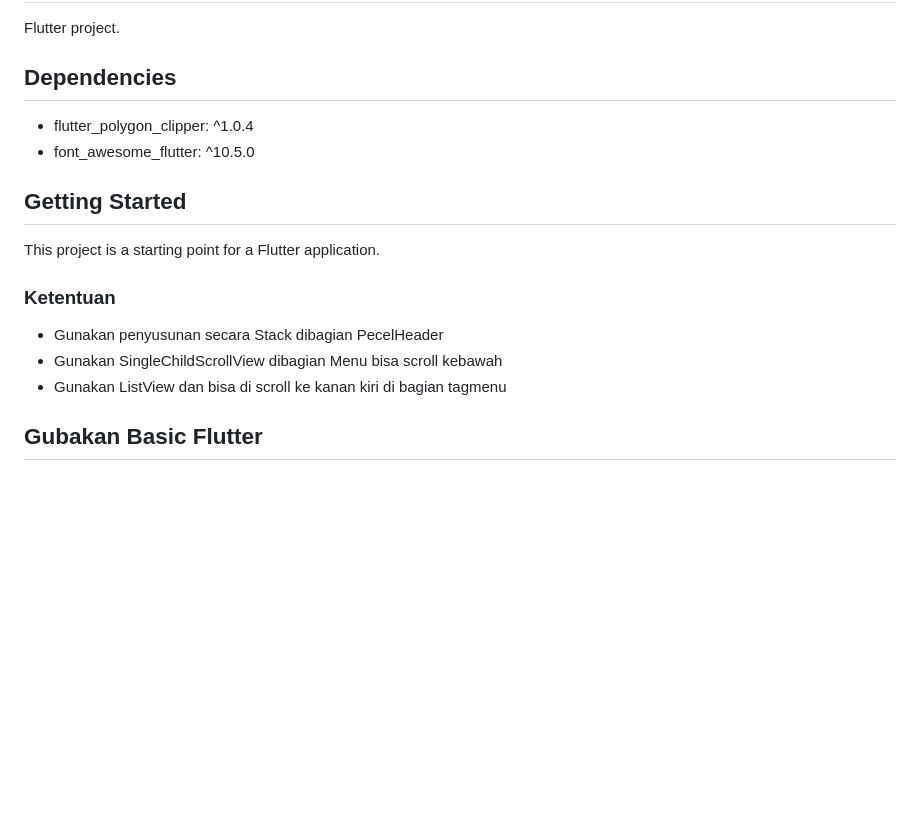
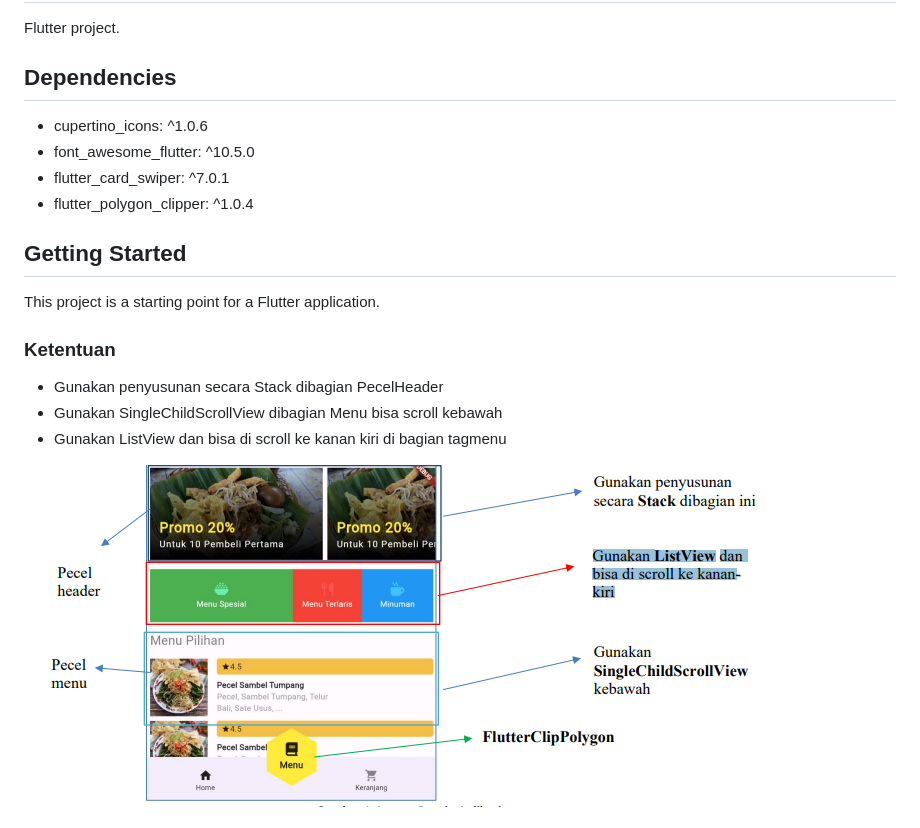
Before and after one commit to NafMn/pecel_app, a Markdown page: README.md, the part around the change printed below. GitHub-like rendering; pictures changed too: image.png; blank space fills up the shorter version.

```diff
--- a/README.md
+++ b/README.md
@@ -3,8 +3,10 @@
 Flutter project.
 
 ## Dependencies
+- cupertino_icons: ^1.0.6
+- font_awesome_flutter: ^10.5.0
+- flutter_card_swiper: ^7.0.1
 - flutter_polygon_clipper: ^1.0.4
-- font_awesome_flutter: ^10.5.0
 
 ## Getting Started
 
@@ -15,5 +17,5 @@ This project is a starting point for a Flutter application.
 - Gunakan SingleChildScrollView dibagian Menu bisa scroll kebawah
 - Gunakan ListView dan bisa di scroll ke kanan kiri di bagian tagmenu
 
-## Gubakan Basic Flutter
+![image](image.png)
 
```
Also changed, not shown: other parts of README.md (+6 -2 lines), image-1.jpg (added), image-2.jpg (added), 5 other files.
